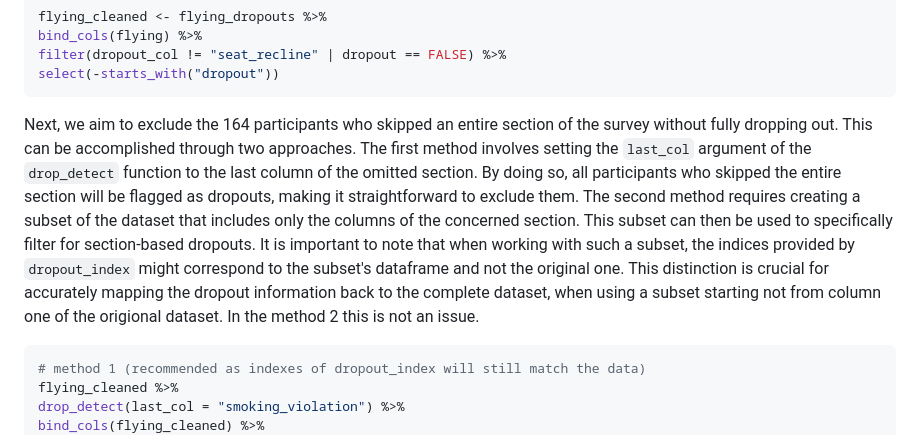
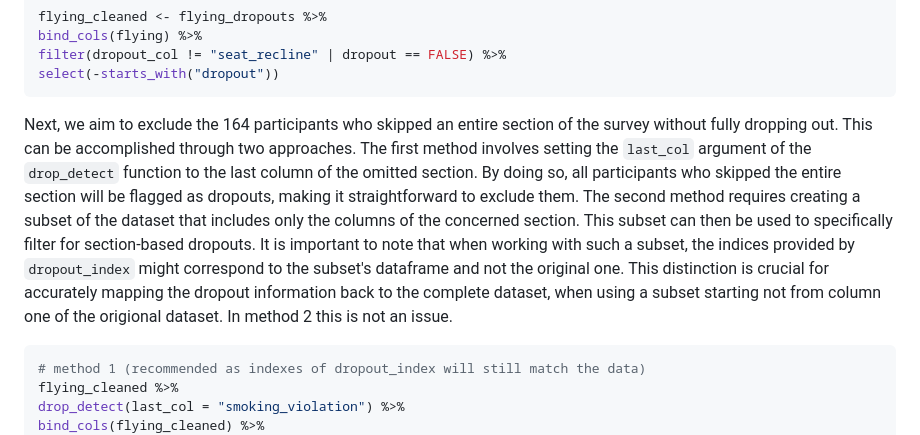
Before and after one commit to hendr1km/dropout, a Markdown page: articles/paper.md, the part around the change. Drawn GitHub-style.

Commit message:
Update paper.md
minor article adjustment

````diff
--- a/articles/paper.md
+++ b/articles/paper.md
@@ -74,7 +74,7 @@ select(-starts_with("dropout"))
 ```
 
 
-Next, we aim to exclude the 164 participants who skipped an entire section of the survey without fully dropping out. This can be accomplished through two approaches. The first method involves setting the `last_col` argument of the `drop_detect` function to the last column of the omitted section. By doing so, all participants who skipped the entire section will be flagged as dropouts, making it straightforward to exclude them. The second method requires creating a subset of the dataset that includes only the columns of the concerned section. This subset can then be used to specifically filter for section-based dropouts. It is important to note that when working with such a subset, the indices provided by `dropout_index` might correspond to the subset's dataframe and not the original one. This distinction is crucial for accurately mapping the dropout information back to the complete dataset, when using a subset starting not from column one of the origional dataset. In the method 2 this is not an issue.
+Next, we aim to exclude the 164 participants who skipped an entire section of the survey without fully dropping out. This can be accomplished through two approaches. The first method involves setting the `last_col` argument of the `drop_detect` function to the last column of the omitted section. By doing so, all participants who skipped the entire section will be flagged as dropouts, making it straightforward to exclude them. The second method requires creating a subset of the dataset that includes only the columns of the concerned section. This subset can then be used to specifically filter for section-based dropouts. It is important to note that when working with such a subset, the indices provided by `dropout_index` might correspond to the subset's dataframe and not the original one. This distinction is crucial for accurately mapping the dropout information back to the complete dataset, when using a subset starting not from column one of the origional dataset. In method 2 this is not an issue.
 
 ```r
 # method 1 (recommended as indexes of dropout_index will still match the data)
````
